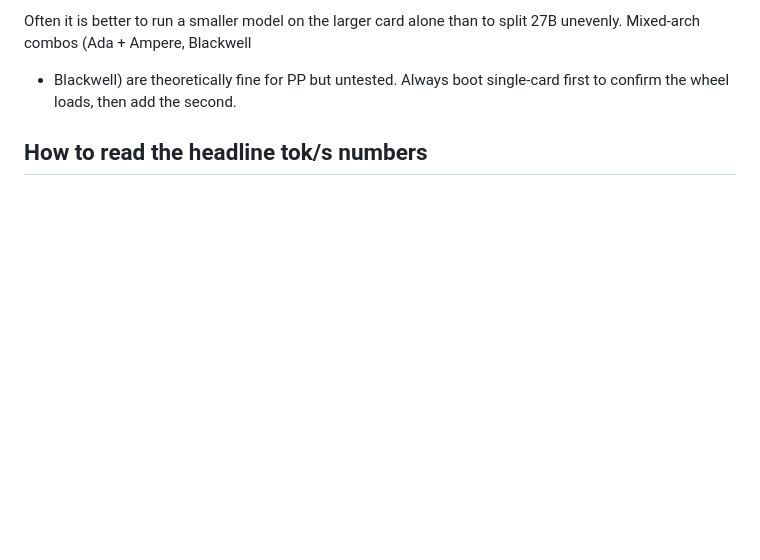
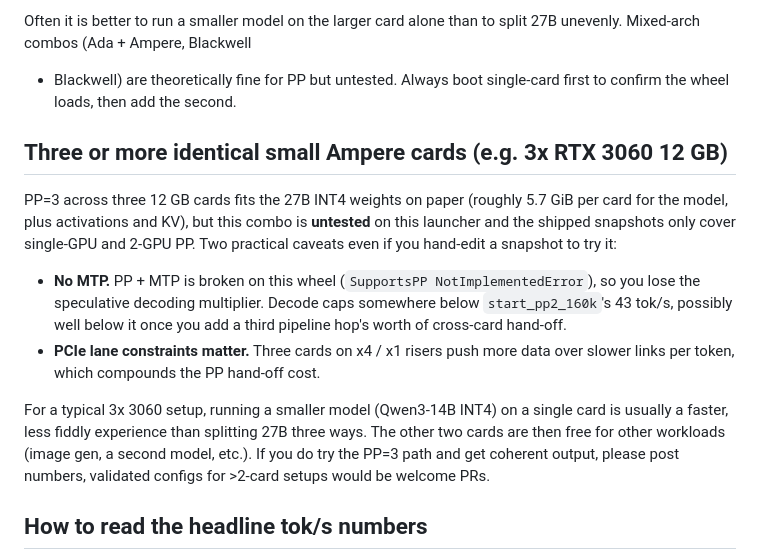
Before and after one commit to nikolatesla20/qwen3.6-windows-server, a Markdown page: docs/HARDWARE.md, the part around the change. GitHub-like rendering; blank space fills up the shorter version.

```diff
--- a/docs/HARDWARE.md
+++ b/docs/HARDWARE.md
@@ -85,6 +85,30 @@ Often it is better to run a smaller model on the larger card alone
 than to split 27B unevenly. Mixed-arch combos (Ada + Ampere, Blackwell
 + Blackwell) are theoretically fine for PP but untested. Always boot
 single-card first to confirm the wheel loads, then add the second.
+
+## Three or more identical small Ampere cards (e.g. 3x RTX 3060 12 GB)
+
+PP=3 across three 12 GB cards fits the 27B INT4 weights on paper
+(roughly 5.7 GiB per card for the model, plus activations and KV), but
+this combo is **untested** on this launcher and the shipped snapshots
+only cover single-GPU and 2-GPU PP. Two practical caveats even if you
+hand-edit a snapshot to try it:
+
+- **No MTP.** PP + MTP is broken on this wheel
+  (`SupportsPP NotImplementedError`), so you lose the speculative
+  decoding multiplier. Decode caps somewhere below `start_pp2_160k`'s
+  43 tok/s, possibly well below it once you add a third pipeline
+  hop's worth of cross-card hand-off.
+- **PCIe lane constraints matter.** Three cards on x4 / x1 risers
+  push more data over slower links per token, which compounds the
+  PP hand-off cost.
+
+For a typical 3x 3060 setup, running a smaller model (Qwen3-14B INT4)
+on a single card is usually a faster, less fiddly experience than
+splitting 27B three ways. The other two cards are then free for other
+workloads (image gen, a second model, etc.). If you do try the PP=3
+path and get coherent output, please post numbers, validated configs
+for >2-card setups would be welcome PRs.
 
 ## How to read the headline tok/s numbers
 
```
Also changed, not shown: docs/CLAUDE_CODE.md (+11 -0 lines), docs/COMPARISON.md (+9 -0 lines).
